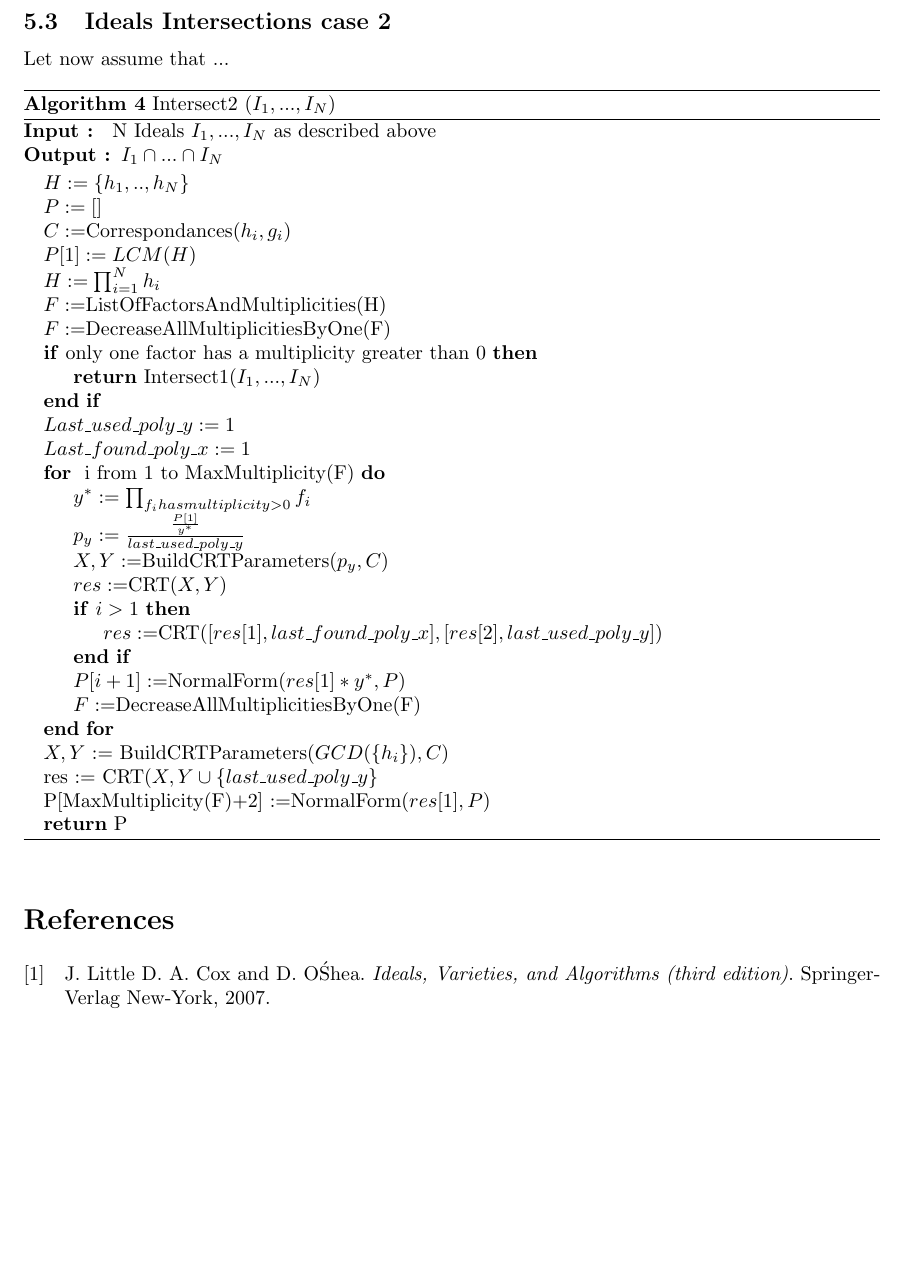
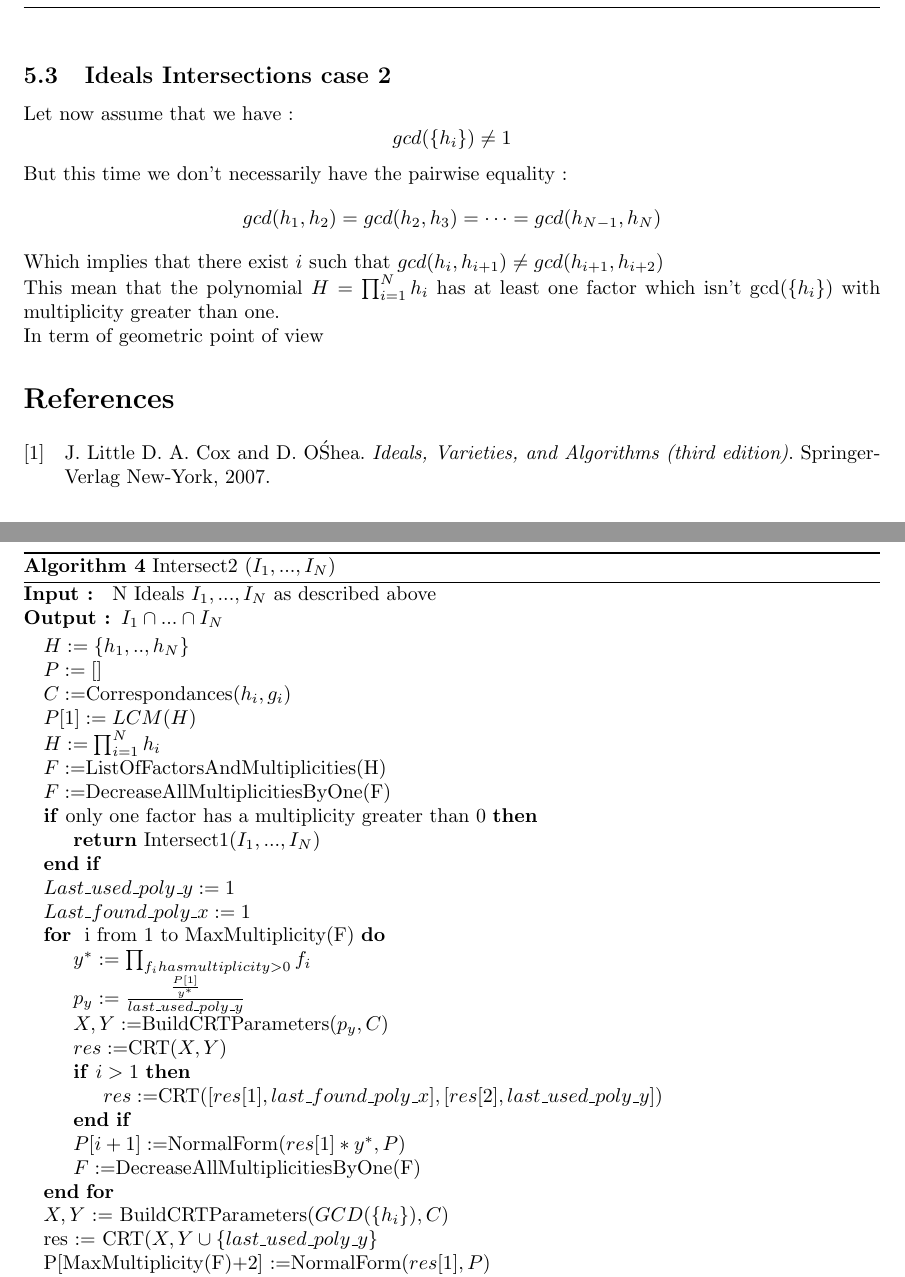
Before and after one commit to oogust/GroebnerBasisInTwoVariables, a LaTeX document (report.tex): part of page 15 of 15 before the commit and two parts of pages 14 and 15 of 15 after it, the two joined at a grey line, cut so that both start at the same text, the shorter picture padded with empty space. Compiled offline with pdfLaTeX.

Commit message:
Ajout de quelques explications, commentaires, début explication du deuxième type d'idéaux rencontré

```diff
--- a/report.tex
+++ b/report.tex
@@ -678,6 +676,16 @@ From this reasoning we get the following iterative algorithm :
 \subsection{Ideals Intersections case 2}
 
-Let now assume that ...
+Let now assume that we have :
+$$gcd(\{h_{i}\}) \neq 1$$
+But this time we don't necessarily have the pairwise equality :
+$$gcd(h_{1},h_{2}) = gcd(h_{2},h_{3}) = \dots = gcd(h_{N-1},h_{N}) $$
+
+Which implies that there exist $i$ such that $gcd(h_{i},h_{i+1}) \neq gcd(h_{i+1},h_{i+2})$
+
+This mean that the polynomial $H = \prod_{i=1}^{N} h_{i}$ has at least one factor which isn't gcd($\{h_{i}\}$) with multiplicity greater than one.
+
+In term of geometric point of view
+
 
 
 
```
Also changed, not shown: report.tex (2 more changed lines).
